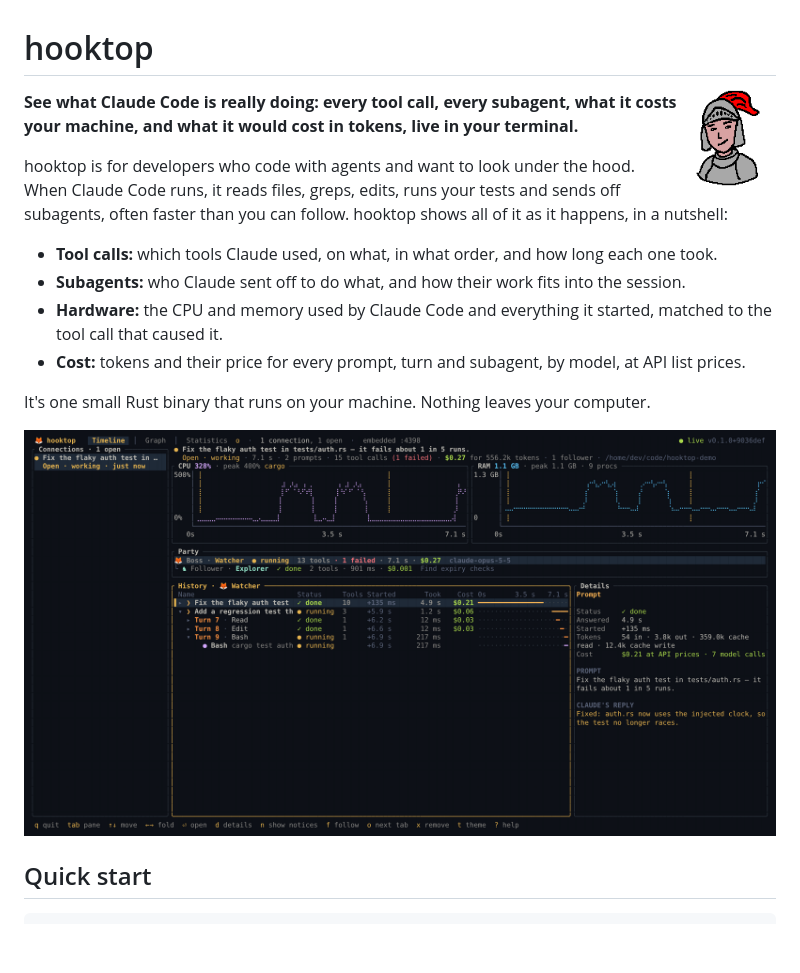
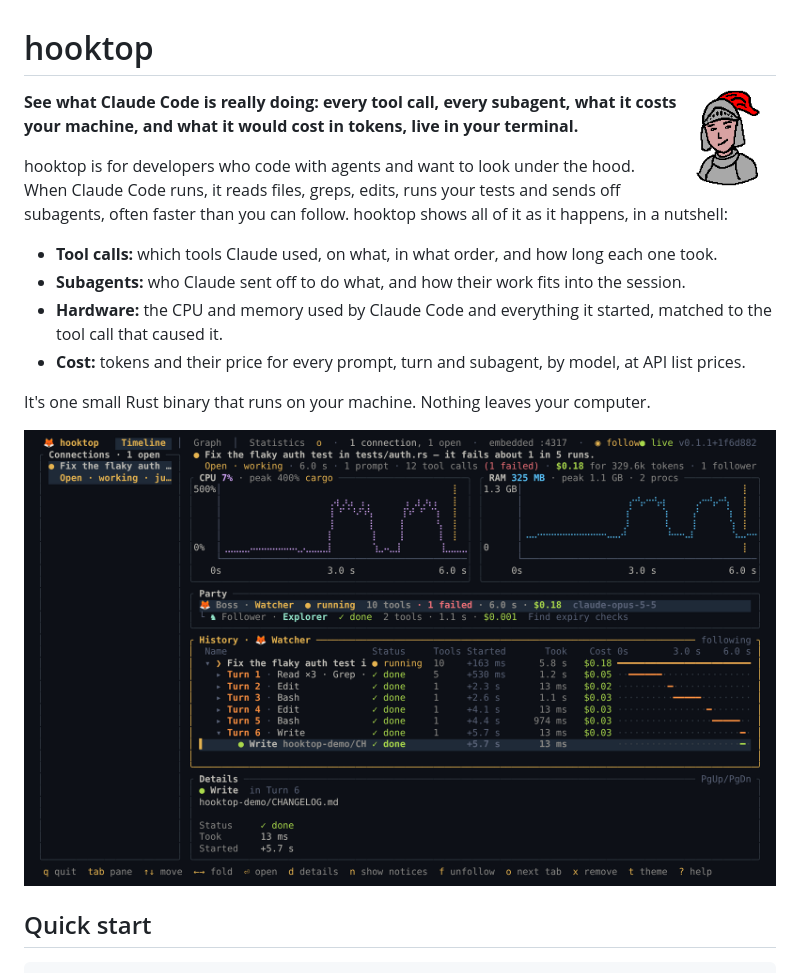
Before and after one commit to nazliander/hooktop, a Markdown page: README.md, the part around one of its changes. GitHub-like rendering; pictures changed too: docs/timeline.png; blank space fills up the shorter version.

```diff
--- a/README.md
+++ b/README.md
@@ -1,6 +1,6 @@
 # hooktop
 
-<img src="docs/knight.png" width="96" align="right" alt="A pixel-art knight, hooktop's mascot">
+<img src="https://raw.githubusercontent.com/nazliander/hooktop/main/docs/knight.png" width="96" align="right" alt="A pixel-art knight, hooktop's mascot">
 
 **See what Claude Code is really doing: every tool call, every subagent, what it costs your machine, and what it would cost in tokens, live in your terminal.**
 
@@ -13,7 +13,7 @@ hooktop is for developers who code with agents and want to look under the hood.
 
 It's one small Rust binary that runs on your machine. Nothing leaves your computer.
 
-![hooktop's timeline: CPU and RAM charts over a session's history](docs/timeline.png)
+![hooktop's timeline: CPU and RAM charts over a session's history](https://raw.githubusercontent.com/nazliander/hooktop/main/docs/timeline.png)
 
 ## Quick start
 
```
Also changed, not shown: other parts of README.md (+13 -7 lines), docs/graph.png, docs/stats.png.
